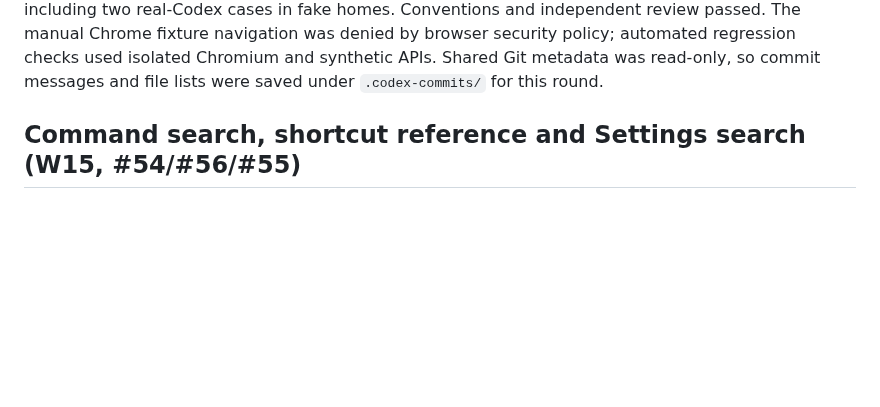
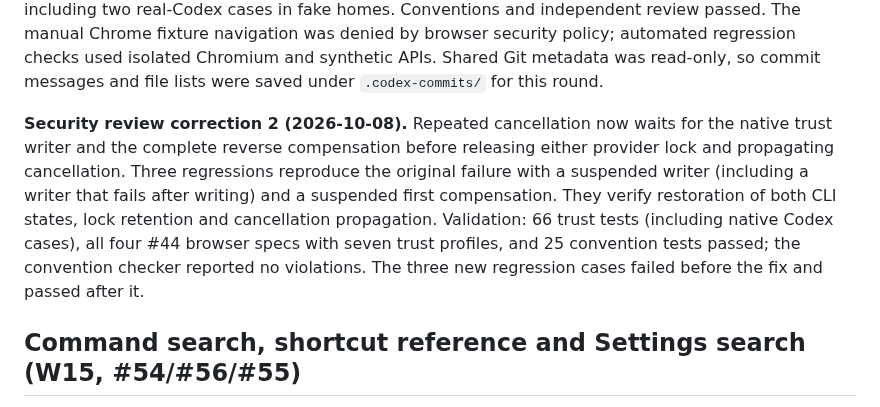
Before and after one commit to sophia-phillipa/keepharness, a Markdown page: dossier/releases/v0.16.0.md, the part around the change. Drawn GitHub-style; blank space fills up the shorter version.

Commit message:
docs(trust): define repeated cancellation compensation contract
Why:
Repeated cancellation must not leave the native CLI trust stores inconsistent.

How:
Document lock retention until the native writer and all compensation finish,
followed by cancellation propagation to the caller.

What:
Extend the provider facade contract and the #44 release correction paragraph.

Validation:
Three new cases failed before the fix and passed afterward. All 66 trust tests,
four #44 browser specs with seven trust profiles, and 25 convention tests passed.
The conventions checker reported zero violations. Independent review passed.

Co-Authored-By: Claude Opus 5.5 <noreply@anthropic.com>

```diff
--- a/dossier/releases/v0.16.0.md
+++ b/dossier/releases/v0.16.0.md
@@ -1088,6 +1088,16 @@ was denied by browser security policy; automated regression checks used isolated
 Chromium and synthetic APIs. Shared Git metadata was read-only, so commit
 messages and file lists were saved under `.codex-commits/` for this round.
 
+**Security review correction 2 (2026-10-08).** Repeated cancellation now waits
+for the native trust writer and the complete reverse compensation before releasing
+either provider lock and propagating cancellation. Three regressions reproduce
+the original failure with a suspended writer (including a writer that fails after
+writing) and a suspended first compensation. They verify restoration of both
+CLI states, lock retention and cancellation propagation. Validation: 66 trust
+tests (including native Codex cases), all four #44 browser specs with seven trust
+profiles, and 25 convention tests passed; the convention checker reported no
+violations. The three new regression cases failed before the fix and passed after it.
+
 
 ## Command search, shortcut reference and Settings search (W15, #54/#56/#55)
 
```
Also changed, not shown: dossier/provider-facade-design.md (+3 -1 lines).
